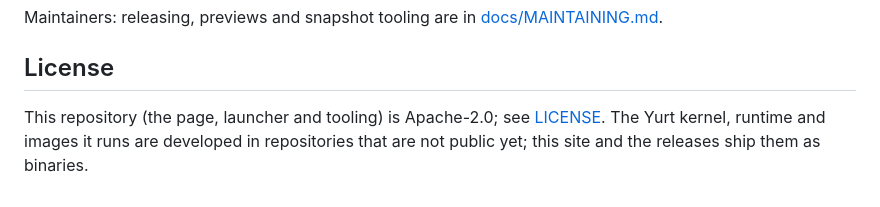
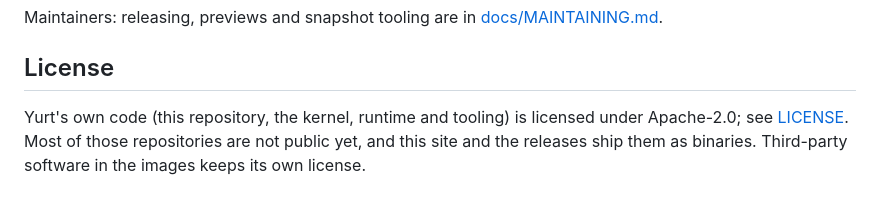
Before and after one commit to YurtOS/yurt-playground, a Markdown page: README.md, the part around the change. Rendered like a GitHub page.

Commit message:
docs: Yurt's own code is Apache-2.0, not only this repository
The license is decided: the kernel, runtime and tooling are Apache-2.0
too. Most of their repositories are not public yet, and third-party
software in the images keeps its own license.

Co-Authored-By: Claude Opus 5.5 <noreply@anthropic.com>
Claude-Session: https://claude.ai/code/session_01VmPDaDFFa1ddgvkvaN74Wt

```diff
--- a/README.md
+++ b/README.md
@@ -251,7 +251,7 @@ Maintainers: releasing, previews and snapshot tooling are in
 
 ## License
 
-This repository (the page, launcher and tooling) is Apache-2.0; see
-[LICENSE](LICENSE). The Yurt kernel, runtime and images it runs are developed in
-repositories that are not public yet; this site and the releases ship them as
-binaries.
+Yurt's own code (this repository, the kernel, runtime and tooling) is licensed
+under Apache-2.0; see [LICENSE](LICENSE). Most of those repositories are not
+public yet, and this site and the releases ship them as binaries. Third-party
+software in the images keeps its own license.
```
